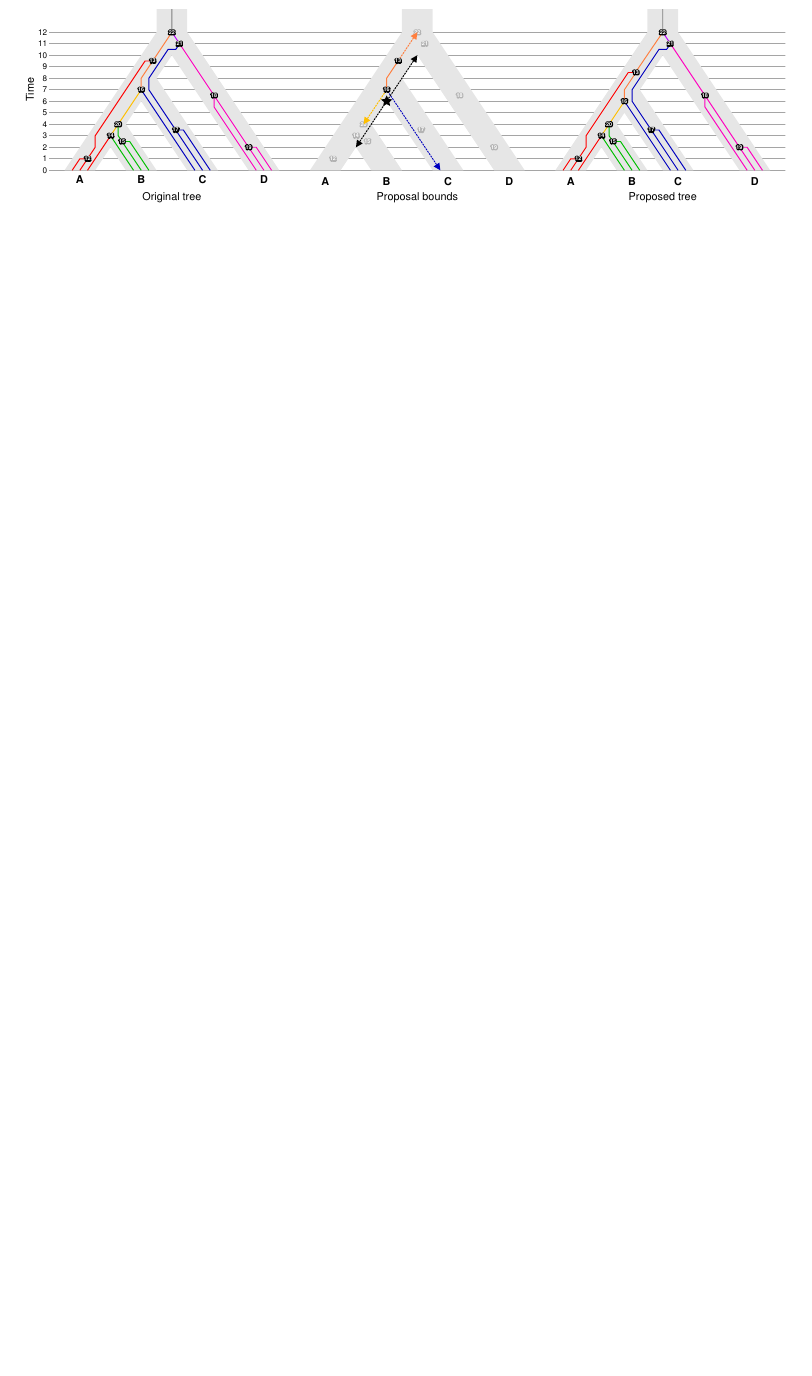
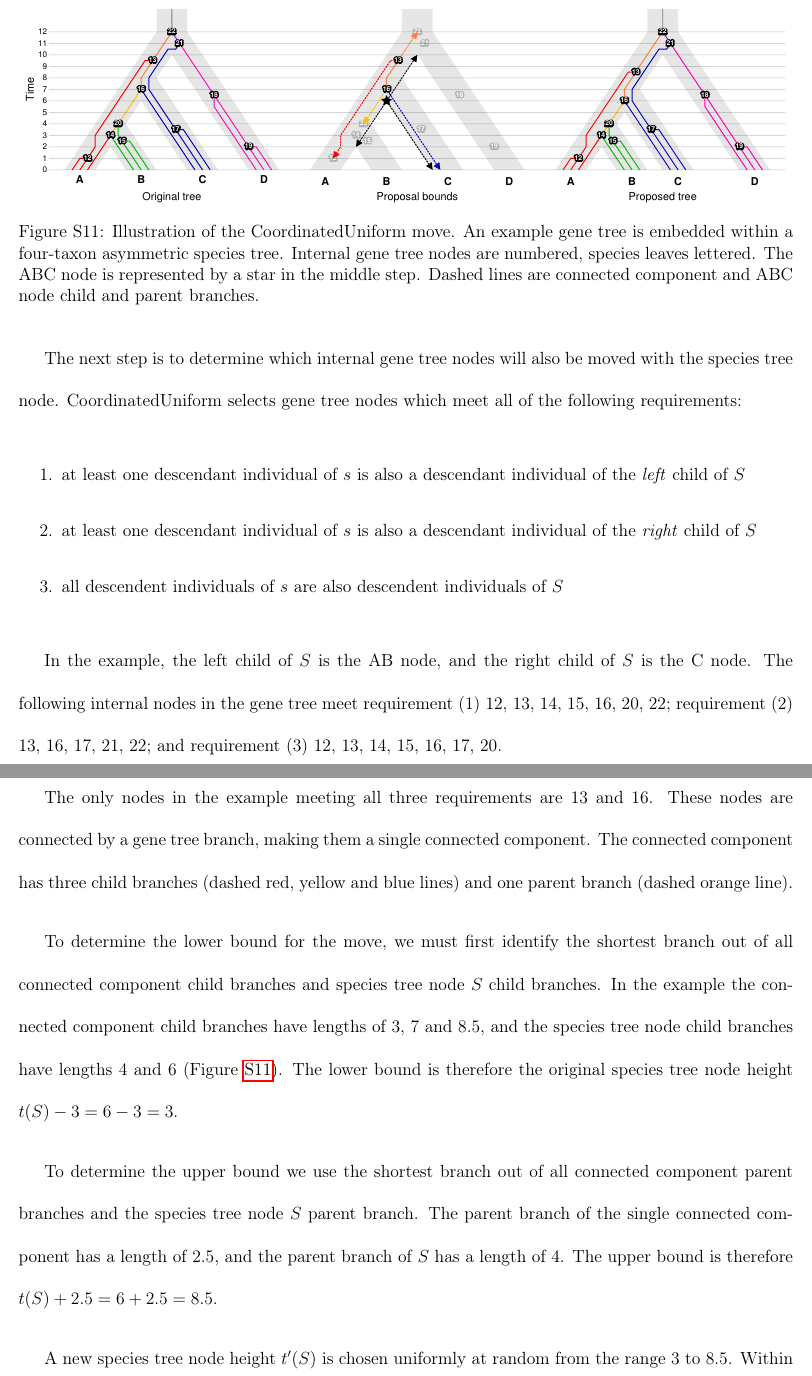
Before and after one commit to genomescale/starbeast2-manuscript, a LaTeX document (supplementary/supplementary-material.tex): part of page 20 of 20 before the commit and two parts of pages 20 and 21 of 21 after it, the two joined at a grey line, cut so that both start at the same text, the shorter picture padded with empty space. Compiled offline with pdfLaTeX.

Commit message:
Added CoordinatedUniform example to supplementary

```diff
--- a/supplementary/supplementary-material.tex
+++ b/supplementary/supplementary-material.tex
@@ -808,7 +812,49 @@ nodes: . The CoordinatedUniform move samples
 \centering
 \includegraphics[width=\textwidth]{coordinated_uniform.pdf}
 \caption
-{Zounds}
-\label{fig:cuni}
+{Illustration of the CoordinatedUniform move. An example gene tree is embedded
+within a four-taxon asymmetric species tree. Internal gene tree nodes
+are numbered, species leaves lettered. The ABC node is represented by a star
+in the middle step. Dashed lines are connected component and ABC
+node child and parent branches.}
+\label{fig:coordinatedUniform}
 \end{figure}
 
+The next step is to determine which internal gene tree nodes will also be
+moved with the species tree node. CoordinatedUniform selects gene tree nodes
+which meet all of the following requirements:
+
+\begin{enumerate}
+\item at least one descendant individual of $s$ is also a
+descendant individual of the \textit{left} child of $S$
+\item at least one descendant individual of $s$ is also a
+descendant individual of the \textit{right} child of $S$
+\item all descendent individuals of $s$ are also
+descendent individuals of $S$
+\end{enumerate}
+
+In the example, the left child of $S$ is the AB node, and the right child of
+$S$ is the C node. The following internal nodes in the gene tree meet
+requirement (1) 12, 13, 14, 15, 16, 20, 22; requirement (2) 13, 16, 17, 21,
+22; and requirement (3) 12, 13, 14, 15, 16, 17, 20.
+
+The only nodes in the example meeting all three requirements are 13 and 16.
+These nodes are connected by a gene tree branch, making them a single
+connected component. The connected component has three child branches (dashed
+red, yellow and blue lines) and one parent branch (dashed orange line).
+
+To determine the lower bound for the move, we must first identify the shortest
+branch out of all connected component child branches and species tree node $S$
+child branches. In the example the connected component child branches have
+lengths of 3, 7 and 8.5, and the species tree node child branches have lengths 4
+and 6 (Figure~\ref{fig:coordinatedUniform}). The lower bound is therefore the
+original species tree node height $t(S) - 3 = 6 - 3 = 3$.
+
+To determine the upper bound we use the shortest branch out of all connected
+component parent branches and the species tree node $S$ parent branch. The
+parent branch of the single connected component has a length of 2.5, and
+the parent branch of $S$ has a length of 4. The upper bound is therefore
+$t(S) + 2.5 = 6 + 2.5 = 8.5$.
+
+A new species tree node height $t'(S)$ is chosen uniformly at random from the
+range 3 to 8.5. Within this range, if the connected component node heights are
```
Also changed, not shown: supplementary/coordinated_uniform.pdf, supplementary/coordinated_uniform.svg, supplementary/minimum_ess_per_mstates_starbeast2.pdf (added), supplementary/mstates_per_hour.pdf (added), supplementary/supplementary-material.tex (14 more changed lines).
